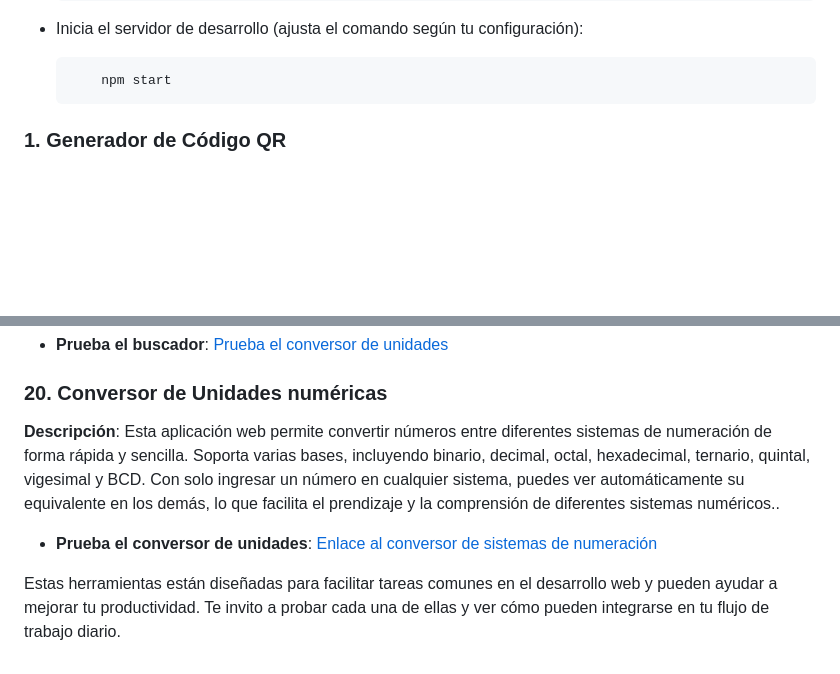
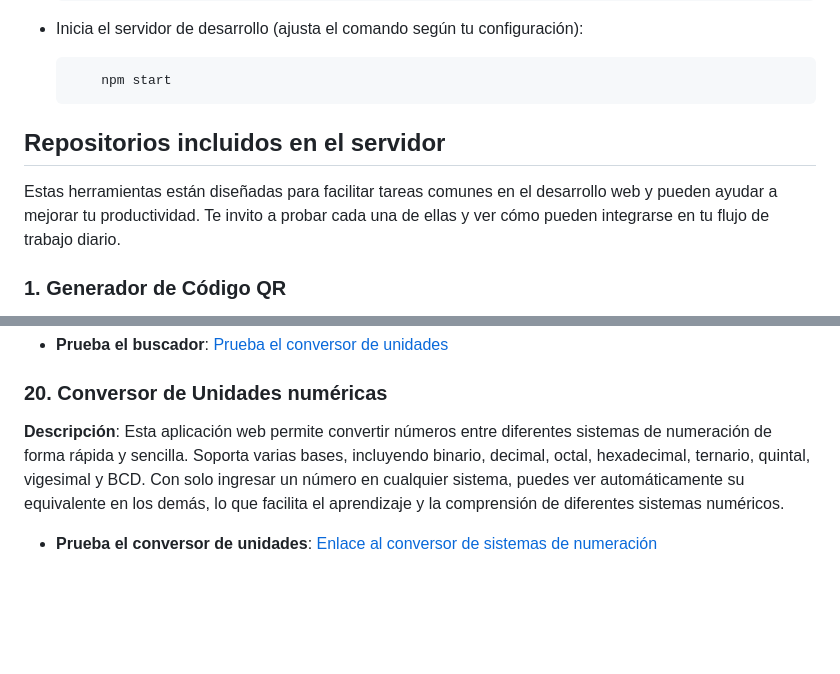
Before and after one commit to andres-olarte396/dev-laoz-server-dev-web-tools, a Markdown page: README.md, 2 parts joined by grey strips. Rendered like a GitHub page; blank space fills up the shorter version.

Commit message:
📝 Actualiza el README.md para incluir una sección sobre los repositorios incluidos en el servidor y mejora la descripción del conversor de unidades numéricas.

````diff
--- a/README.md
+++ b/README.md
@@ -48,6 +48,10 @@ Para iniciar el servidor utilizando Vagrant, sigue estos pasos:
     ```shell
         npm start
     ```
+
+## Repositorios incluidos en el servidor
+
+Estas herramientas están diseñadas para facilitar tareas comunes en el desarrollo web y pueden ayudar a mejorar tu productividad. Te invito a probar cada una de ellas y ver cómo pueden integrarse en tu flujo de trabajo diario.
 
 ### 1. Generador de Código QR
 
@@ -165,8 +169,6 @@ Para iniciar el servidor utilizando Vagrant, sigue estos pasos:
 
 ### 20. Conversor de Unidades numéricas
 
-**Descripción**: Esta aplicación web permite convertir números entre diferentes sistemas de numeración de forma rápida y sencilla. Soporta varias bases, incluyendo binario, decimal, octal, hexadecimal, ternario, quintal, vigesimal y BCD. Con solo ingresar un número en cualquier sistema, puedes ver automáticamente su equivalente en los demás, lo que facilita el   prendizaje y la comprensión de diferentes sistemas numéricos..
+**Descripción**: Esta aplicación web permite convertir números entre diferentes sistemas de numeración de forma rápida y sencilla. Soporta varias bases, incluyendo binario, decimal, octal, hexadecimal, ternario, quintal, vigesimal y BCD. Con solo ingresar un número en cualquier sistema, puedes ver automáticamente su equivalente en los demás, lo que facilita el  aprendizaje y la comprensión de diferentes sistemas numéricos.
 
 - **Prueba el conversor de unidades**: [Enlace al conversor de sistemas de numeración](https://github.com/andres-olarte396/dev-laoz-UnitConversor)
-
-Estas herramientas están diseñadas para facilitar tareas comunes en el desarrollo web y pueden ayudar a mejorar tu productividad. Te invito a probar cada una de ellas y ver cómo pueden integrarse en tu flujo de trabajo diario.
````
